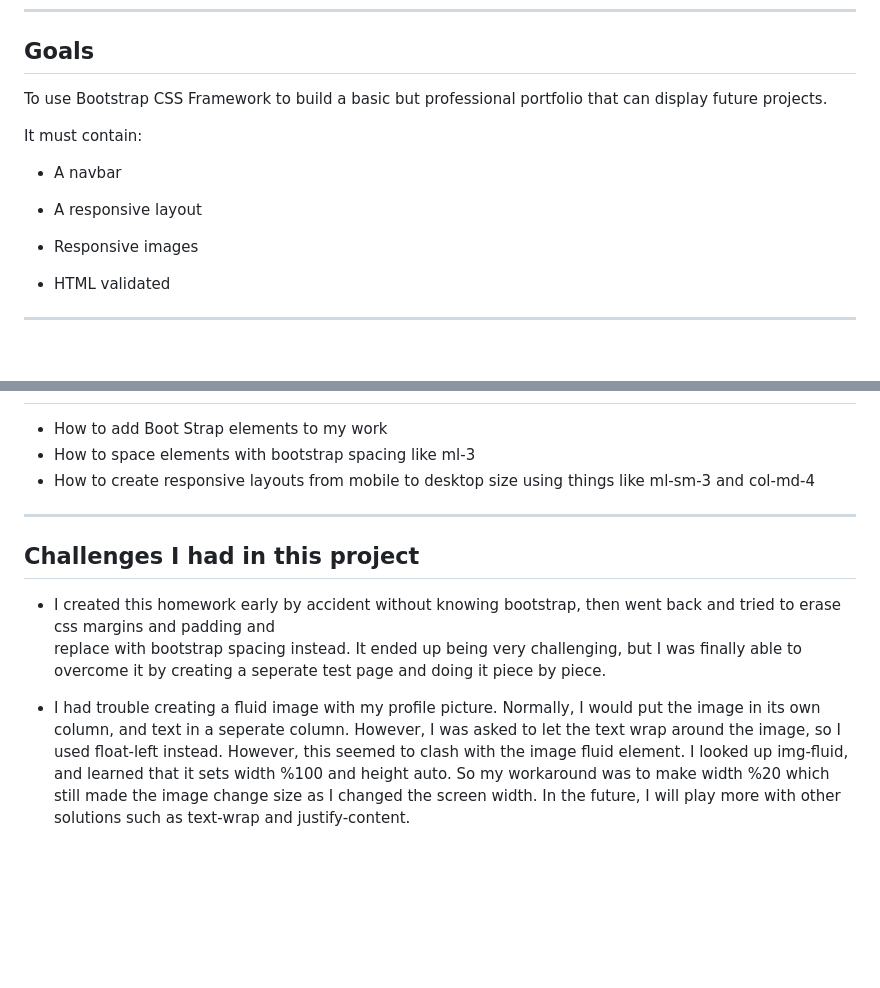
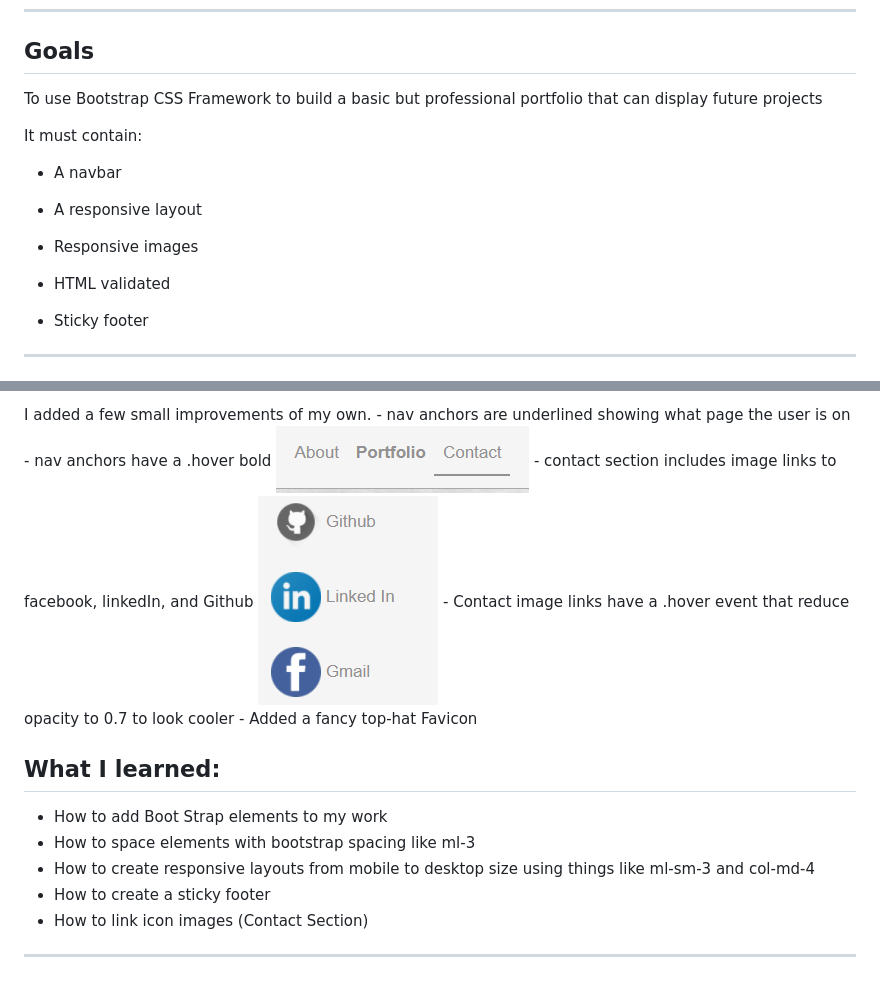
Before and after one commit to Ewager1/Basic-Portfolio, a Markdown page: README.md, 2 parts joined by grey strips. Rendered like a GitHub page; pictures changed too: assets/images/icon-demo.png (added), assets/images/nav-demo.png (added); blank space fills up the shorter version.

Commit message:
final README adding pictures. Double checked html validation and final runthrough

```diff
--- a/README.md
+++ b/README.md
@@ -6,16 +6,19 @@
 
 ## Goals
 
-To use Bootstrap CSS Framework to build a basic but professional portfolio that can display future projects.
+To use Bootstrap CSS Framework to build a basic but professional portfolio that can display future projects
 
 It must contain:
 
-  - A navbar
+- A navbar
 
-  - A responsive layout
+- A responsive layout
 
-  - Responsive images
+- Responsive images
 
-  - HTML validated
+- HTML validated
+
+- Sticky footer
+
 ---
 
@@ -23,17 +41,13 @@ It must contain:
+I added a few small improvements of my own. - nav anchors are underlined showing what page the user is on - nav anchors have a .hover bold
+![Icon Demo](./assets/images/nav-demo.png) - contact section includes image links to facebook, linkedIn, and Github
+![Icon Demo](./assets/images/icon-demo.png) - Contact image links have a .hover event that reduce opacity to 0.7 to look cooler - Added a fancy top-hat Favicon
+
+## What I learned:
 
 - How to add Boot Strap elements to my work
 - How to space elements with bootstrap spacing like ml-3
 - How to create responsive layouts from mobile to desktop size using things like ml-sm-3 and col-md-4
+- How to create a sticky footer
+- How to link icon images (Contact Section)
 
 ---
-
-## Challenges I had in this project
-
-- I created this homework early by accident without knowing bootstrap, then went back and tried to erase css margins and padding and
-  replace with bootstrap spacing instead. It ended up being very challenging, but I was finally able to overcome it by creating a seperate test page and doing it piece
-  by piece.
-
-- I had trouble creating a fluid image with my profile picture. Normally, I would put the image in its own column, and text in a seperate column. However,
-  I was asked to let the text wrap around the image, so I used float-left instead. However, this seemed to clash with the image fluid element. I looked up img-fluid, and learned that it sets width %100 and height auto. So my workaround was to make width %20 which
-  still made the image change size as I changed the screen width. In the future, I will play more with other solutions such as text-wrap
-  and justify-content.
```
Also changed, not shown: other parts of README.md (+16 -1 lines), assets/images/large-screen-demo.png (added), assets/images/med-screen-demo.png (added), assets/images/sm-screen-demo.png (added), assets/images/xm-screen-demo.png (added), 4 other files.
